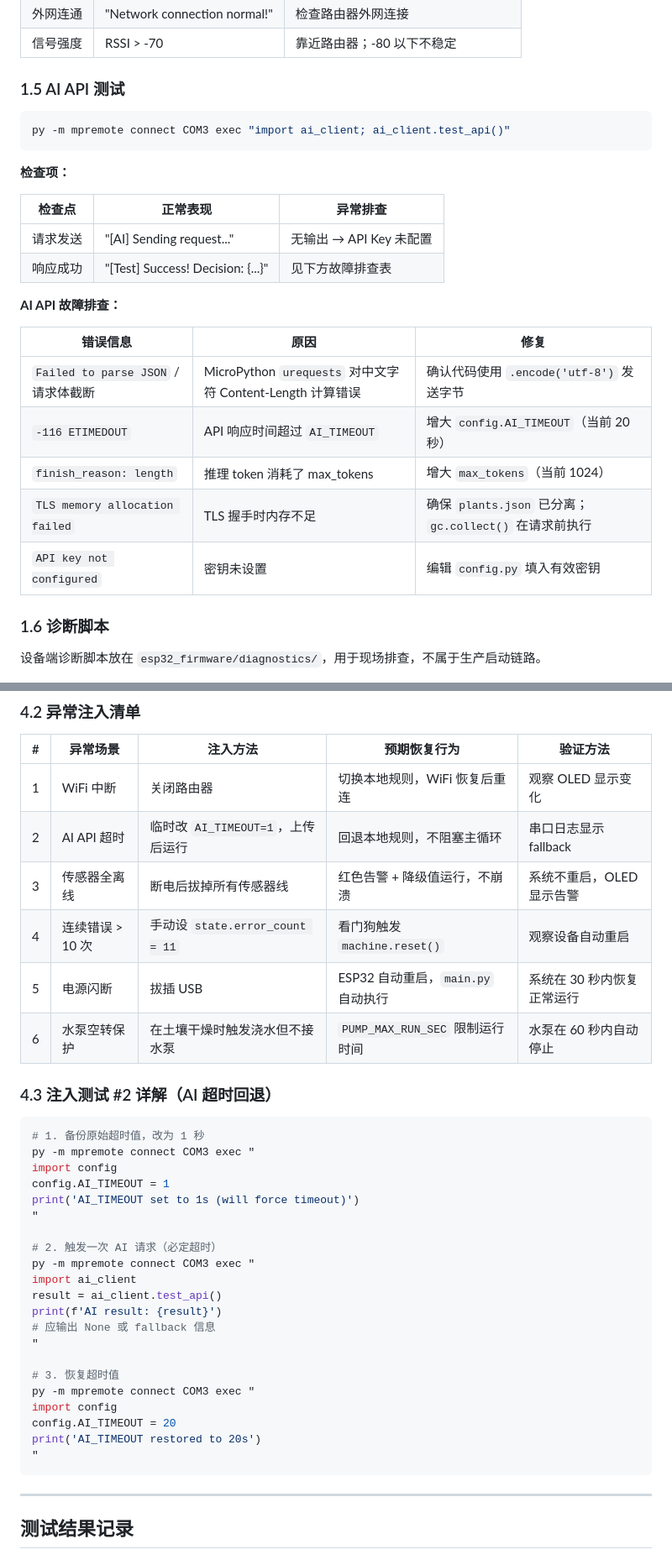
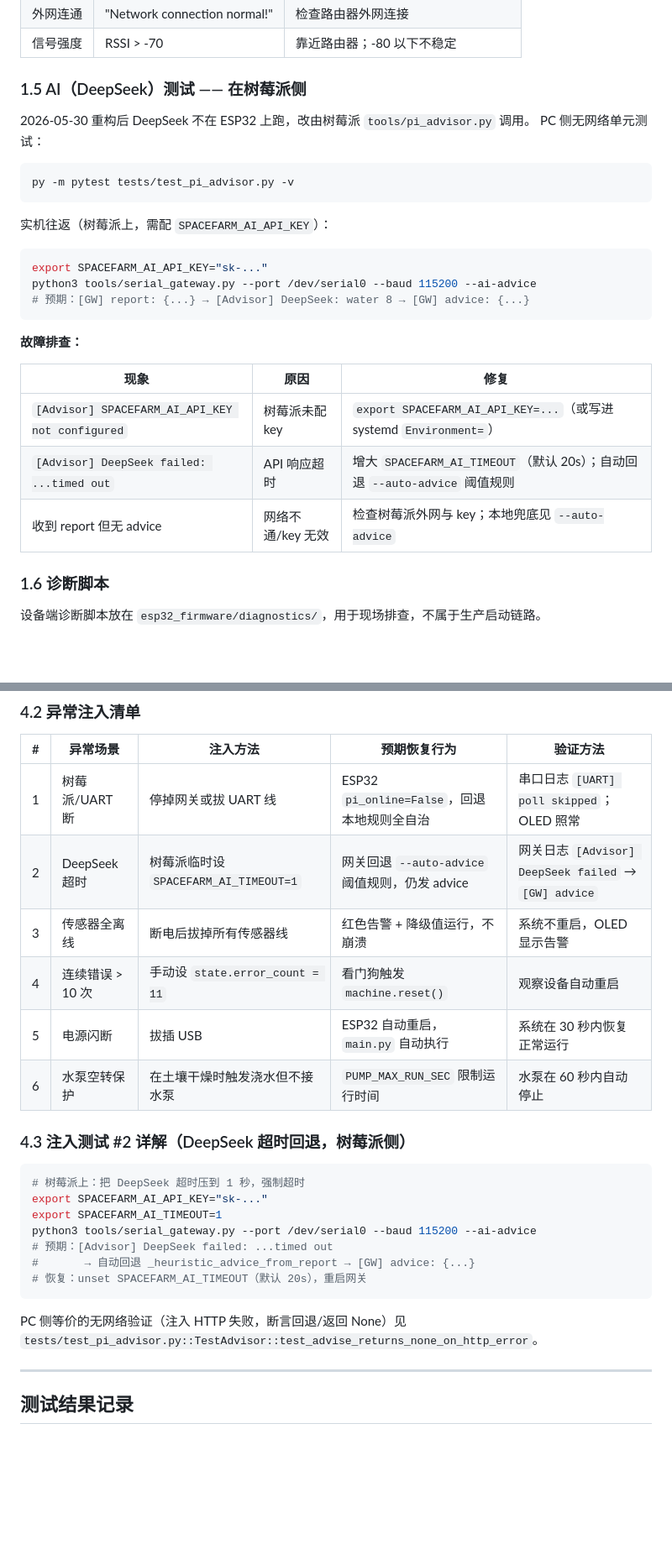
Before and after one commit to Dora321/space-agriculture-capsule, a Markdown page: 测试指南.md, 2 parts joined by grey strips. Shown at 84% size. Drawn GitHub-style; blank space fills up the shorter version.

````diff
--- a/测试指南.md
+++ b/测试指南.md
@@ -141,28 +141,30 @@ py -m mpremote connect COM3 exec "import wifi_client; wifi_client.connect(); wif
 | 外网连通 | "Network connection normal!" | 检查路由器外网连接 |
 | 信号强度 | RSSI > -70 | 靠近路由器；-80 以下不稳定 |
 
-### 1.5 AI API 测试
+### 1.5 AI（DeepSeek）测试 —— 在树莓派侧
+
+2026-05-30 重构后 DeepSeek 不在 ESP32 上跑，改由树莓派 `tools/pi_advisor.py` 调用。
+PC 侧无网络单元测试：
 
 ```bash
-py -m mpremote connect COM3 exec "import ai_client; ai_client.test_api()"
+py -m pytest tests/test_pi_advisor.py -v
 ```
 
-**检查项：**
+实机往返（树莓派上，需配 `SPACEFARM_AI_API_KEY`）：
 
-| 检查点 | 正常表现 | 异常排查 |
-|--------|---------|---------|
-| 请求发送 | "[AI] Sending request..." | 无输出 → API Key 未配置 |
-| 响应成功 | "[Test] Success! Decision: {...}" | 见下方故障排查表 |
+```bash
+export SPACEFARM_AI_API_KEY="sk-..."
+python3 tools/serial_gateway.py --port /dev/serial0 --baud 115200 --ai-advice
+# 预期：[GW] report: {...} → [Advisor] DeepSeek: water 8 → [GW] advice: {...}
+```
 
-**AI API 故障排查：**
+**故障排查：**
 
-| 错误信息 | 原因 | 修复 |
-|---------|------|------|
-| `Failed to parse JSON` / 请求体截断 | MicroPython `urequests` 对中文字符 Content-Length 计算错误 | 确认代码使用 `.encode('utf-8')` 发送字节 |
-| `-116 ETIMEDOUT` | API 响应时间超过 `AI_TIMEOUT` | 增大 `config.AI_TIMEOUT`（当前 20 秒） |
-| `finish_reason: length` | 推理 token 消耗了 max_tokens | 增大 `max_tokens`（当前 1024） |
-| `TLS memory allocation failed` | TLS 握手时内存不足 | 确保 `plants.json` 已分离；`gc.collect()` 在请求前执行 |
-| `API key not configured` | 密钥未设置 | 编辑 `config.py` 填入有效密钥 |
+| 现象 | 原因 | 修复 |
+|------|------|------|
+| `[Advisor] SPACEFARM_AI_API_KEY not configured` | 树莓派未配 key | `export SPACEFARM_AI_API_KEY=...`（或写进 systemd `Environment=`）|
+| `[Advisor] DeepSeek failed: ...timed out` | API 响应超时 | 增大 `SPACEFARM_AI_TIMEOUT`（默认 20s）；自动回退 `--auto-advice` 阈值规则 |
+| 收到 report 但无 advice | 网络不通/key 无效 | 检查树莓派外网与 key；本地兜底见 `--auto-advice` |
 
 ### 1.6 诊断脚本
 
@@ -430,38 +437,26 @@ print(f'Uptime: {uptime // 3600}h {(uptime % 3600) // 60}m')
 
 | # | 异常场景 | 注入方法 | 预期恢复行为 | 验证方法 |
 |---|---------|---------|------------|---------|
-| 1 | WiFi 中断 | 关闭路由器 | 切换本地规则，WiFi 恢复后重连 | 观察 OLED 显示变化 |
-| 2 | AI API 超时 | 临时改 `AI_TIMEOUT=1`，上传后运行 | 回退本地规则，不阻塞主循环 | 串口日志显示 fallback |
+| 1 | 树莓派/UART 断 | 停掉网关或拔 UART 线 | ESP32 `pi_online=False`，回退本地规则全自治 | 串口日志 `[UART] poll skipped`；OLED 照常 |
+| 2 | DeepSeek 超时 | 树莓派临时设 `SPACEFARM_AI_TIMEOUT=1` | 网关回退 `--auto-advice` 阈值规则，仍发 advice | 网关日志 `[Advisor] DeepSeek failed` → `[GW] advice` |
 | 3 | 传感器全离线 | 断电后拔掉所有传感器线 | 红色告警 + 降级值运行，不崩溃 | 系统不重启，OLED 显示告警 |
 | 4 | 连续错误 > 10 次 | 手动设 `state.error_count = 11` | 看门狗触发 `machine.reset()` | 观察设备自动重启 |
 | 5 | 电源闪断 | 拔插 USB | ESP32 自动重启，`main.py` 自动执行 | 系统在 30 秒内恢复正常运行 |
 | 6 | 水泵空转保护 | 在土壤干燥时触发浇水但不接水泵 | `PUMP_MAX_RUN_SEC` 限制运行时间 | 水泵在 60 秒内自动停止 |
 
-### 4.3 注入测试 #2 详解（AI 超时回退）
+### 4.3 注入测试 #2 详解（DeepSeek 超时回退，树莓派侧）
 
 ```bash
-# 1. 备份原始超时值，改为 1 秒
-py -m mpremote connect COM3 exec "
-import config
-config.AI_TIMEOUT = 1
-print('AI_TIMEOUT set to 1s (will force timeout)')
-"
+# 树莓派上：把 DeepSeek 超时压到 1 秒，强制超时
+export SPACEFARM_AI_API_KEY="sk-..."
+export SPACEFARM_AI_TIMEOUT=1
+python3 tools/serial_gateway.py --port /dev/serial0 --baud 115200 --ai-advice
+# 预期：[Advisor] DeepSeek failed: ...timed out
+#       → 自动回退 _heuristic_advice_from_report → [GW] advice: {...}
+# 恢复：unset SPACEFARM_AI_TIMEOUT（默认 20s），重启网关
+```
 
-# 2. 触发一次 AI 请求（必定超时）
-py -m mpremote connect COM3 exec "
-import ai_client
-result = ai_client.test_api()
-print(f'AI result: {result}')
-# 应输出 None 或 fallback 信息
-"
-
-# 3. 恢复超时值
-py -m mpremote connect COM3 exec "
-import config
-config.AI_TIMEOUT = 20
-print('AI_TIMEOUT restored to 20s')
-"
-```
+PC 侧等价的无网络验证（注入 HTTP 失败，断言回退/返回 None）见 `tests/test_pi_advisor.py::TestAdvisor::test_advise_returns_none_on_http_error`。
 
 ---
 
````
Also changed, not shown: other parts of 测试指南.md (+16 -11 lines), ARCHITECTURE.md (+26 -37 lines), README.md (+26 -18 lines).
